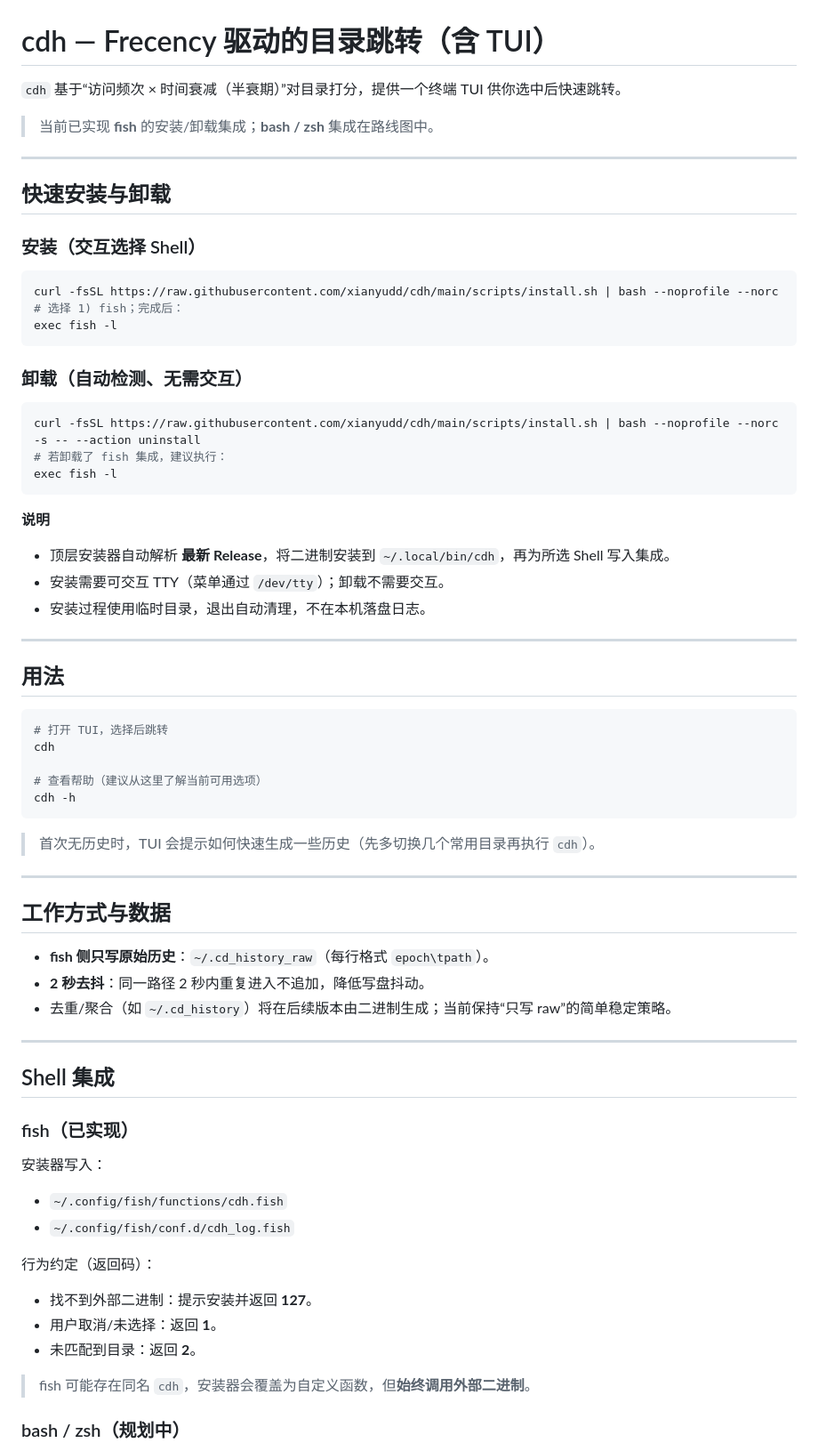
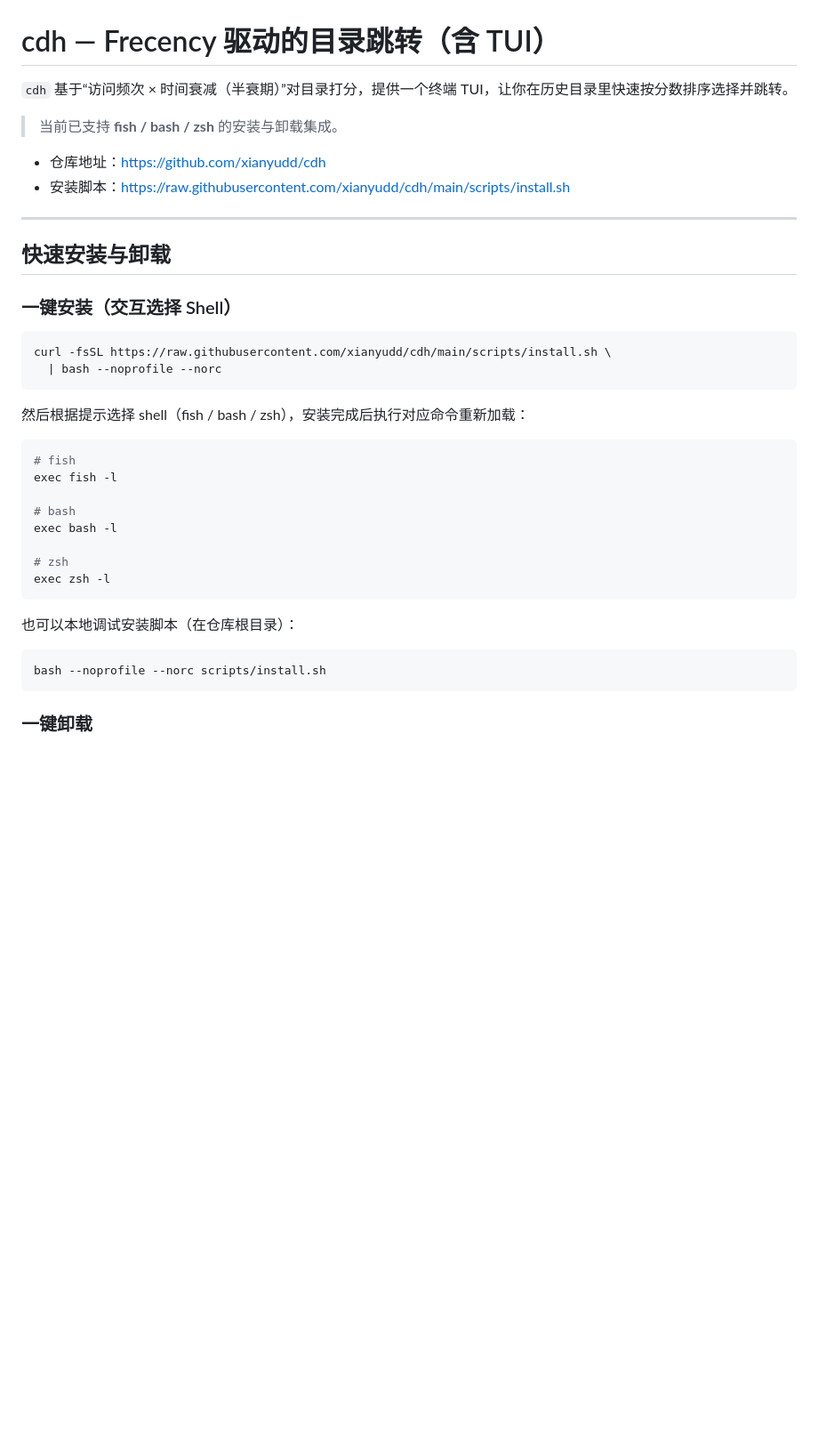
Before and after one commit to xianyudd/cdh, a Markdown page: README.md, the part around one of its changes. Shown at 89% size. GitHub-like rendering; blank space fills up the shorter version.

````diff
--- a/README.md
+++ b/README.md
@@ -1,75 +1,41 @@
 # cdh — Frecency 驱动的目录跳转（含 TUI）
 
-`cdh` 基于“访问频次 × 时间衰减（半衰期）”对目录打分，提供一个终端 TUI 供你选中后快速跳转。
+`cdh` 基于“访问频次 × 时间衰减（半衰期）”对目录打分，提供一个终端 TUI，让你在历史目录里快速按分数排序选择并跳转。
 
-> 当前已实现 **fish** 的安装/卸载集成；**bash / zsh** 集成在路线图中。
+> 当前已支持 **fish / bash / zsh** 的安装与卸载集成。
+
+* 仓库地址：[https://github.com/xianyudd/cdh](https://github.com/xianyudd/cdh)
+* 安装脚本：[https://raw.githubusercontent.com/xianyudd/cdh/main/scripts/install.sh](https://raw.githubusercontent.com/xianyudd/cdh/main/scripts/install.sh)
 
 ---
 
 ## 快速安装与卸载
 
-### 安装（交互选择 Shell）
+### 一键安装（交互选择 Shell）
 
 ```bash
-curl -fsSL https://raw.githubusercontent.com/xianyudd/cdh/main/scripts/install.sh | bash --noprofile --norc
-# 选择 1) fish；完成后：
-exec fish -l
+curl -fsSL https://raw.githubusercontent.com/xianyudd/cdh/main/scripts/install.sh \
+  | bash --noprofile --norc
 ```
 
-### 卸载（自动检测、无需交互）
+然后根据提示选择 shell（fish / bash / zsh），安装完成后执行对应命令重新加载：
 
 ```bash
-curl -fsSL https://raw.githubusercontent.com/xianyudd/cdh/main/scripts/install.sh | bash --noprofile --norc -s -- --action uninstall
-# 若卸载了 fish 集成，建议执行：
+# fish
 exec fish -l
+
+# bash
+exec bash -l
+
+# zsh
+exec zsh -l
 ```
 
-**说明**
-
-* 顶层安装器自动解析 **最新 Release**，将二进制安装到 `~/.local/bin/cdh`，再为所选 Shell 写入集成。
-* 安装需要可交互 TTY（菜单通过 `/dev/tty`）；卸载不需要交互。
-* 安装过程使用临时目录，退出自动清理，不在本机落盘日志。
-
----
-
-## 用法
+也可以本地调试安装脚本（在仓库根目录）：
 
 ```bash
-# 打开 TUI，选择后跳转
-cdh
-
-# 查看帮助（建议从这里了解当前可用选项）
-cdh -h
+bash --noprofile --norc scripts/install.sh
 ```
 
-> 首次无历史时，TUI 会提示如何快速生成一些历史（先多切换几个常用目录再执行 `cdh`）。
+### 一键卸载
 
----
-
-## 工作方式与数据
-
-* **fish 侧只写原始历史**：`~/.cd_history_raw`（每行格式 `epoch\tpath`）。
-* **2 秒去抖**：同一路径 2 秒内重复进入不追加，降低写盘抖动。
-* 去重/聚合（如 `~/.cd_history`）将在后续版本由二进制生成；当前保持“只写 raw”的简单稳定策略。
-
----
-
-## Shell 集成
-
-### fish（已实现）
-
-安装器写入：
-
-* `~/.config/fish/functions/cdh.fish`
-* `~/.config/fish/conf.d/cdh_log.fish`
-
-行为约定（返回码）：
-
-* 找不到外部二进制：提示安装并返回 **127**。
-* 用户取消/未选择：返回 **1**。
-* 未匹配到目录：返回 **2**。
-
-> fish 可能存在同名 `cdh`，安装器会覆盖为自定义函数，但**始终调用外部二进制**。
-
-### bash / zsh（规划中）
-
````
Also changed, not shown: other parts of README.md (+114 -52 lines).
